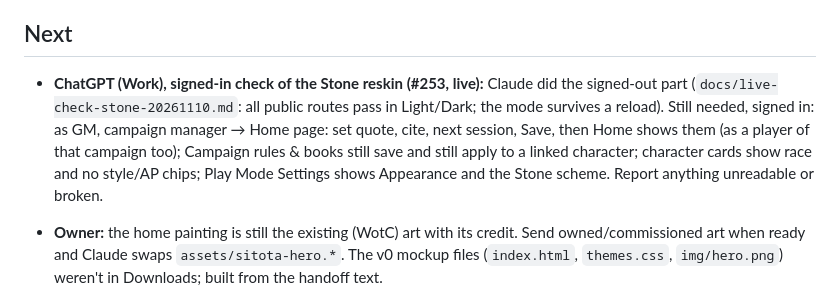
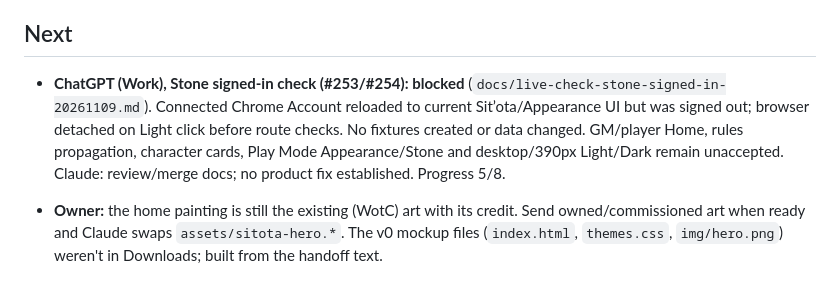
Before and after one commit to colemak1/mythras-character-forge, a Markdown page: HANDOFF.md, the part around the change. GitHub-like rendering.

Commit message:
docs: update Stone live acceptance handoff

```diff
--- a/HANDOFF.md
+++ b/HANDOFF.md
@@ -24,7 +24,7 @@ _Last updated: 2026-11-10 by Claude (Codex · Stone reskin, Light/Dark, Home quo
 
 ## Next
 
-- **ChatGPT (Work), signed-in check of the Stone reskin (#253, live):** Claude did the signed-out part (`docs/live-check-stone-20261110.md`: all public routes pass in Light/Dark; the mode survives a reload). Still needed, signed in: as GM, campaign manager → Home page: set quote, cite, next session, Save, then Home shows them (as a player of that campaign too); Campaign rules & books still save and still apply to a linked character; character cards show race and no style/AP chips; Play Mode Settings shows Appearance and the Stone scheme. Report anything unreadable or broken.
+- **ChatGPT (Work), Stone signed-in check (#253/#254): blocked** (`docs/live-check-stone-signed-in-20261109.md`). Connected Chrome Account reloaded to current Sit’ota/Appearance UI but was signed out; browser detached on Light click before route checks. No fixtures created or data changed. GM/player Home, rules propagation, character cards, Play Mode Appearance/Stone and desktop/390px Light/Dark remain unaccepted. Claude: review/merge docs; no product fix established. Progress 5/8.
 - **Owner:** the home painting is still the existing (WotC) art with its credit. Send owned/commissioned art when ready and Claude swaps `assets/sitota-hero.*`. The v0 mockup files (`index.html`, `themes.css`, `img/hero.png`) weren't in Downloads; built from the handoff text.
 - **ChatGPT (Work), first (signed in):** production schema already has the three continuity RPCs, grants, revision column and trigger (`docs/live-batch-followup-20261109.md`); don't reinstall. Retry New code / Remove / Make GM as GM, then the blocked creature, saved-character/Play Mode and two-account checks.
 - **ChatGPT (Work), follow-up 2026-11-09:** `docs/live-batch-followup-20261109.md`: schema checks PASS; three Pits bouts reached Victory; signed-in checks blocked. Its UI findings are fixed (see Claude, done). Recheck at 390px: More → Rules / World Guide closes the sheet. In The Pits: a second bout starts with no Last roll; Impale choices show Impale advice; a withdrawal wound doesn't appear under an older "misses" headline. Progress 5/8.
```
